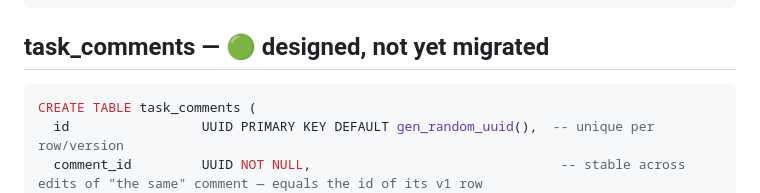
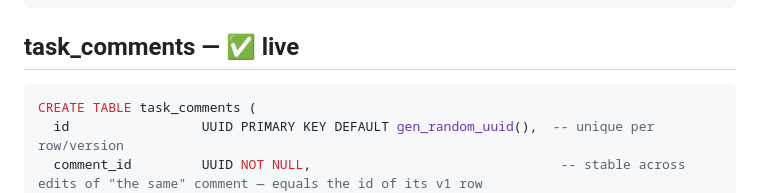
Before and after one commit to jaydevtechie-stack/microverse_hq, a Markdown page: docs/schema.md, the part around the change. Rendered like a GitHub page.

Commit message:
docs(schema): mark task_comments as live, not just designed
Table has been live since Branch 3.3 and used through Branch 5 — status marker was stale.

````diff
--- a/docs/schema.md
+++ b/docs/schema.md
@@ -186,7 +186,7 @@ CREATE TABLE projects (
 -- title, due_date, context, tags, created_at stay as-is
 ```
 
-## task_comments — 🟢 designed, not yet migrated
+## task_comments — ✅ live
 
 ```sql
 CREATE TABLE task_comments (
````
